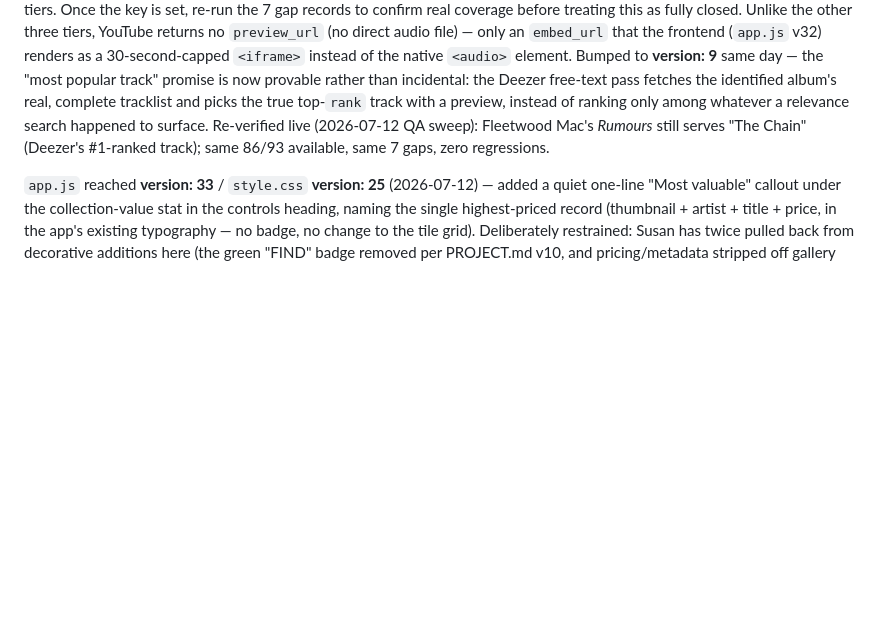
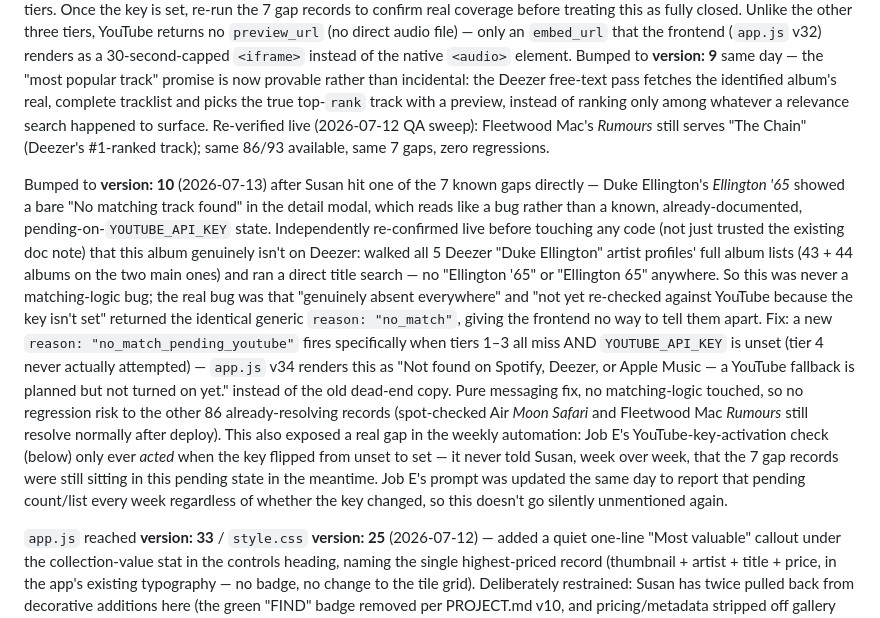
Before and after one commit to snesbitt/vinyl-scout, a Markdown page: CLAUDE.md, the part around the change. GitHub-like rendering; blank space fills up the shorter version.

Commit message:
PROJECT.md v21 + CLAUDE.md: document Ellington '65 pending-YouTube UX fix

```diff
--- a/CLAUDE.md
+++ b/CLAUDE.md
@@ -207,6 +207,33 @@ surface. Re-verified live (2026-07-12 QA sweep): Fleetwood Mac's *Rumours*
 still serves "The Chain" (Deezer's #1-ranked track); same 86/93 available,
 same 7 gaps, zero regressions.
 
+Bumped to **version: 10** (2026-07-13) after Susan hit one of the 7 known
+gaps directly — Duke Ellington's *Ellington '65* showed a bare "No matching
+track found" in the detail modal, which reads like a bug rather than a
+known, already-documented, pending-on-`YOUTUBE_API_KEY` state. Independently
+re-confirmed live before touching any code (not just trusted the existing
+doc note) that this album genuinely isn't on Deezer: walked all 5 Deezer
+"Duke Ellington" artist profiles' full album lists (43 + 44 albums on the
+two main ones) and ran a direct title search — no "Ellington '65" or
+"Ellington 65" anywhere. So this was never a matching-logic bug; the real
+bug was that "genuinely absent everywhere" and "not yet re-checked against
+YouTube because the key isn't set" returned the identical generic
+`reason: "no_match"`, giving the frontend no way to tell them apart. Fix:
+a new `reason: "no_match_pending_youtube"` fires specifically when tiers
+1–3 all miss AND `YOUTUBE_API_KEY` is unset (tier 4 never actually
+attempted) — `app.js` v34 renders this as "Not found on Spotify, Deezer, or
+Apple Music — a YouTube fallback is planned but not turned on yet." instead
+of the old dead-end copy. Pure messaging fix, no matching-logic touched, so
+no regression risk to the other 86 already-resolving records (spot-checked
+Air *Moon Safari* and Fleetwood Mac *Rumours* still resolve normally after
+deploy). This also exposed a real gap in the weekly automation: Job E's
+YouTube-key-activation check (below) only ever *acted* when the key flipped
+from unset to set — it never told Susan, week over week, that the 7 gap
+records were still sitting in this pending state in the meantime. Job E's
+prompt was updated the same day to report that pending count/list every
+week regardless of whether the key changed, so this doesn't go silently
+unmentioned again.
+
 `app.js` reached **version: 33** / `style.css` **version: 25** (2026-07-12) —
 added a quiet one-line "Most valuable" callout under the collection-value
 stat in the controls heading, naming the single highest-priced record
```
Also changed, not shown: PROJECT.md (+2 -2 lines).
